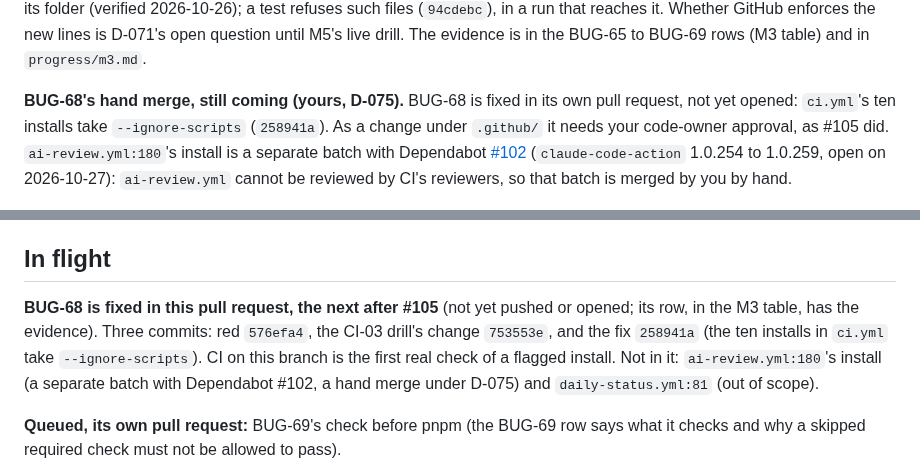
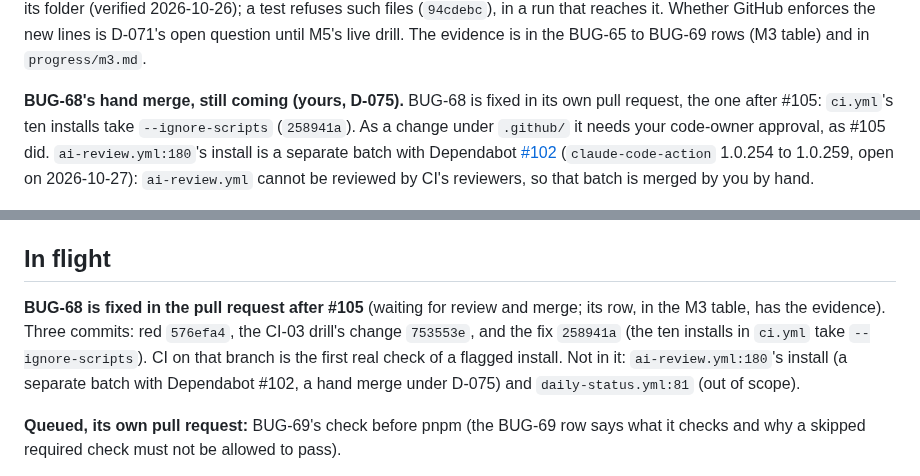
Before and after one commit to bvst/TryggHverdag, a Markdown page: docs/progress.md, 2 parts joined by grey strips. GitHub-like rendering.

```diff
--- a/docs/progress.md
+++ b/docs/progress.md
@@ -220,8 +220,8 @@ package's script from its folder (verified 2026-10-26); a test refuses such file
 open question until M5's live drill. The evidence is in the BUG-65 to BUG-69 rows (M3
 table) and in `progress/m3.md`.
 
-**BUG-68's hand merge, still coming (yours, D-075).** BUG-68 is fixed in its own pull request, not yet
-opened: `ci.yml`'s ten installs take `--ignore-scripts` (`258941a`). As a change under `.github/`
+**BUG-68's hand merge, still coming (yours, D-075).** BUG-68 is fixed in its own pull request, the one
+after #105: `ci.yml`'s ten installs take `--ignore-scripts` (`258941a`). As a change under `.github/`
 it needs your code-owner approval, as #105 did. `ai-review.yml:180`'s install is a separate batch with
 Dependabot [#102](https://github.com/bvst/TryggHverdag/pull/102) (`claude-code-action` 1.0.254 to
 1.0.259, open on 2026-10-27): `ai-review.yml` cannot be reviewed by CI's reviewers, so
@@ -579,9 +579,9 @@ The things that still bite, and cost a session hours the first time.
 
 ## In flight
 
-**BUG-68 is fixed in this pull request, the next after #105** (not yet pushed or opened; its row, in the
+**BUG-68 is fixed in the pull request after #105** (waiting for review and merge; its row, in the
 M3 table, has the evidence). Three commits: red `576efa4`, the CI-03 drill's change
-`753553e`, and the fix `258941a` (the ten installs in `ci.yml` take `--ignore-scripts`). CI on this branch
+`753553e`, and the fix `258941a` (the ten installs in `ci.yml` take `--ignore-scripts`). CI on that branch
 is the first real check of a flagged install. Not in it: `ai-review.yml:180`'s install (a separate batch
 with Dependabot #102, a hand merge under D-075) and `daily-status.yml:81` (out of scope).
 
```
Also changed, not shown: other parts of docs/progress.md (+2 -2 lines), docs/plan/README.md (+6 -6 lines).
